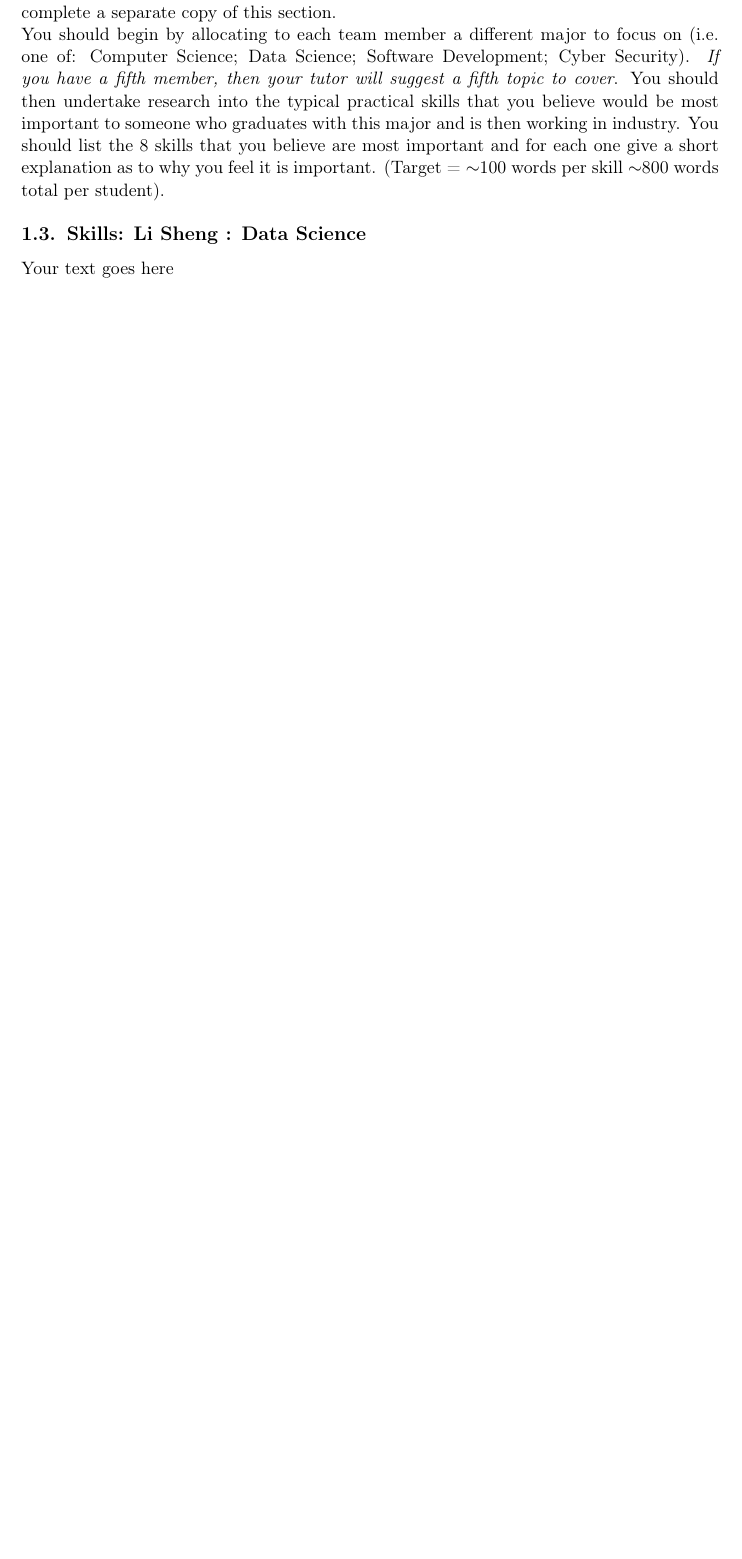
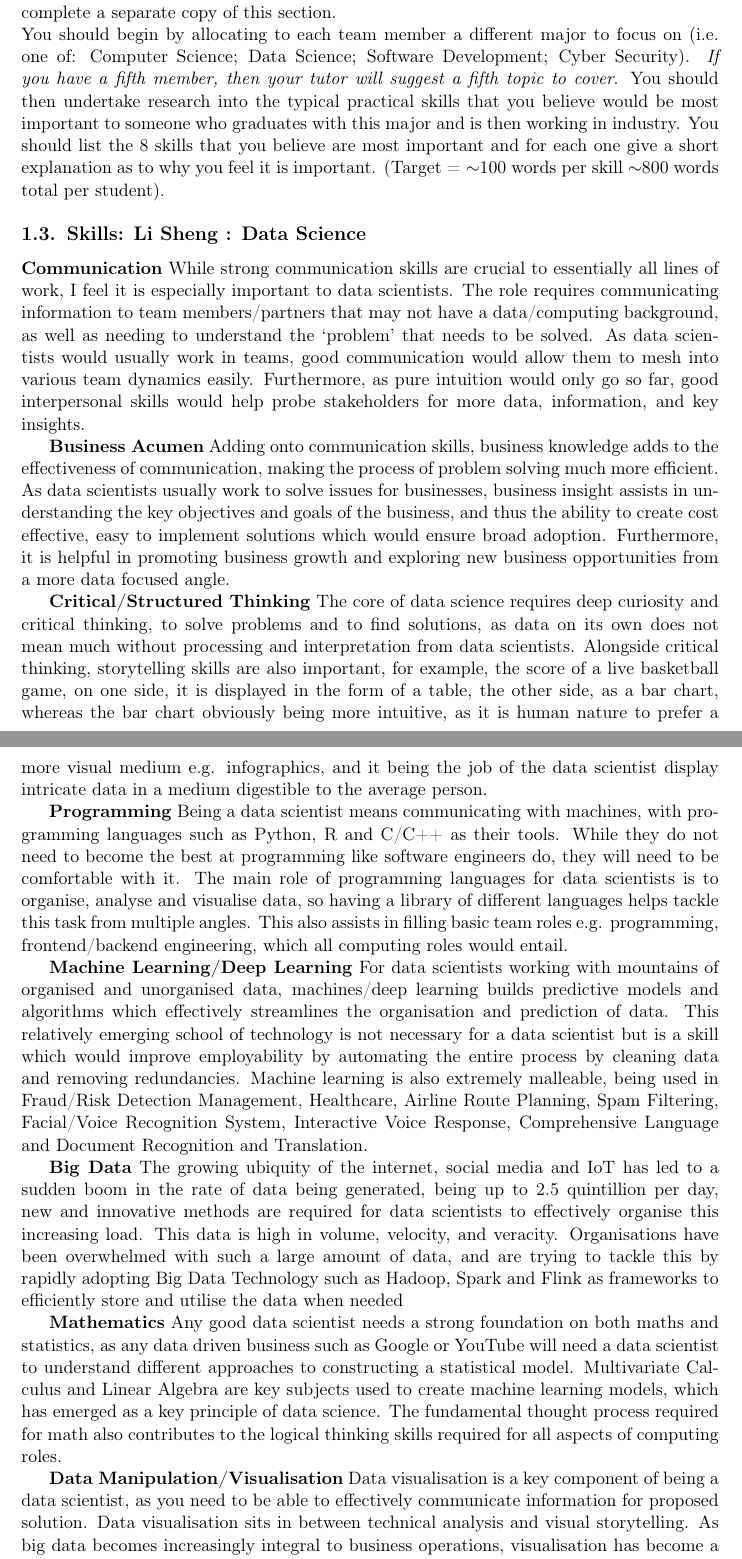
Before and after one commit to pshinstar/INFO1111-Group-project, a LaTeX document (INFO1111 Group Project Template (2).tex): part of page 5 of 9 before the commit and two parts of pages 5 and 6 of 10 after it, the two joined at a grey line, cut so that both start at the same text, the shorter picture padded with empty space. Compiled offline with pdfLaTeX.

Commit message:
Update INFO1111 Group Project Template (2).tex

```diff
--- a/INFO1111 Group Project Template (2).tex
+++ b/INFO1111 Group Project Template (2).tex
@@ -112,9 +112,35 @@ Throughout your Computing degree we will help you learn a range of new skills. O
 This section is completed individually. Each member of the team should independently complete a separate copy of this section.\\
 You should begin by allocating to each team member a different major to focus on (i.e. one of: Computer Science; Data Science; Software Development; Cyber Security). \textit{If you have a fifth member, then your tutor will suggest a fifth topic to cover}. You should then undertake research into the typical practical skills that you believe would be most important to someone who graduates with this major and is then working in industry. You should list the 8 skills that you believe are most important and for each one give a short explanation as to why you feel it is important. (Target = $\sim$100 words per skill $\sim$800 words total per student).
 
+
 \subsection{Skills: Li Sheng : Data Science}
 
-Your text goes here
+
+\textbf{Communication}
+While strong communication skills are crucial to essentially all lines of work, I feel it is especially important to data scientists. The role requires communicating information to team members/partners that may not have a data/computing background, as well as needing to understand the ‘problem’ that needs to be solved. As data scientists would usually work in teams, good communication would allow them to mesh into various team dynamics easily. Furthermore, as pure intuition would only go so far, good interpersonal skills would help probe stakeholders for more data, information, and key insights.
+
+\textbf{Business Acumen}
+Adding onto communication skills, business knowledge adds to the effectiveness of communication, making the process of problem solving much more efficient. As data scientists usually work to solve issues for businesses, business insight assists in understanding the key objectives and goals of the business, and thus the ability to create cost effective, easy to implement solutions which would ensure broad adoption. Furthermore, it is helpful in promoting business growth and exploring new business opportunities from a more data focused angle.
+
+\textbf{Critical/Structured Thinking}
+The core of data science requires deep curiosity and critical thinking, to solve problems and to find solutions, as data on its own does not mean much without processing and interpretation from data scientists. Alongside critical thinking, storytelling skills are also important, for example, the score of a live basketball game, on one side, it is displayed in the form of a table, the other side, as a bar chart, whereas the bar chart obviously being more intuitive, as it is human nature to prefer a more visual medium e.g. infographics, and it being the job of the data scientist display intricate data in a medium digestible to the average person.
+
+\textbf{Programming}
+Being a data scientist means communicating with machines, with programming languages such as Python, R and C/C++ as their tools. While they do not need to become the best at programming like software engineers do, they will need to be comfortable with it. The main role of programming languages for data scientists is to organise, analyse and visualise data, so having a library of different languages helps tackle this task from multiple angles. This also assists in filling basic team roles e.g. programming, frontend/backend engineering, which all computing roles would entail.
+
+\textbf{Machine Learning/Deep Learning}
+For data scientists working with mountains of organised and unorganised data, machines/deep learning builds predictive models and algorithms which effectively streamlines the organisation and prediction of data. This relatively emerging school of technology is not necessary for a data scientist but is a skill which would improve employability by automating the entire process by cleaning data and removing redundancies. Machine learning is also extremely malleable, being used in Fraud/Risk Detection Management, Healthcare, Airline Route Planning, Spam Filtering, Facial/Voice Recognition System, Interactive Voice Response, Comprehensive Language and Document Recognition and Translation.
+
+\textbf{Big Data}
+The growing ubiquity of the internet, social media and IoT has led to a sudden boom in the rate of data being generated, being up to 2.5 quintillion per day, new and innovative methods are required for data scientists to effectively organise this increasing load. This data is high in volume, velocity, and veracity. Organisations have been overwhelmed with such a large amount of data, and are trying to tackle this by rapidly adopting Big Data Technology such as Hadoop, Spark and Flink as frameworks to efficiently store and utilise the data when needed
+
+\textbf{Mathematics}
+Any good data scientist needs a strong foundation on both maths and statistics, as any data driven business such as Google or YouTube will need a data scientist to understand different approaches to constructing a statistical model.  Multivariate Calculus and Linear Algebra are key subjects used to create machine learning models, which has emerged as a key principle of data science. The fundamental thought process required for math also contributes to the logical thinking skills required for all aspects of computing roles.
+
+\textbf{Data Manipulation/Visualisation}
+Data visualisation is a key component of being a data scientist, as you need to be able to effectively communicate information for proposed solution.  Data visualisation sits in between technical analysis and visual storytelling. As big data becomes increasingly integral to business operations, visualisation has become a crucial tool in making sense of the vast volumes of data generated daily. The ability to break down complex data into smaller, digestible pieces by using a variety of visual aids like charts and graphs is key for data scientists to advance career wise.
+
+
 
 \subsection{Skills: add student 3 name here : Software Development}
 fs
```
